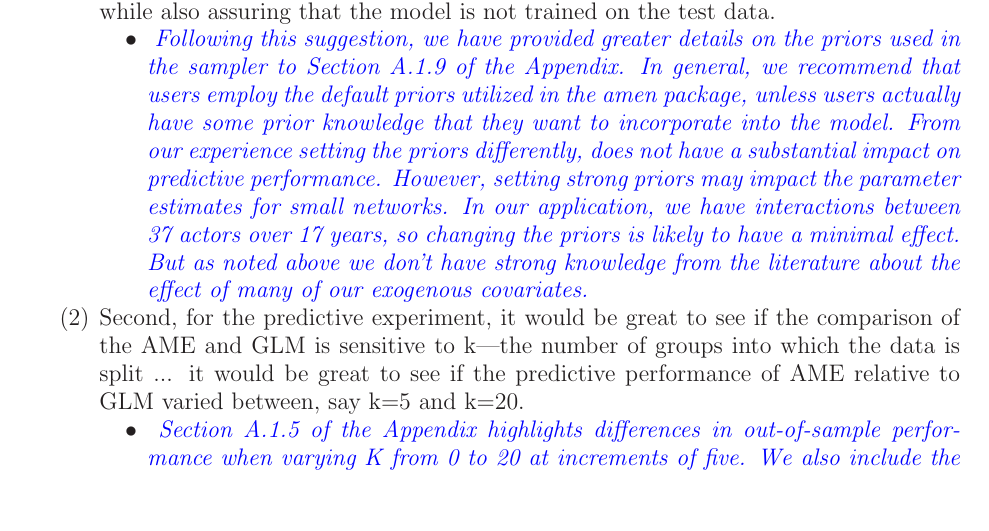
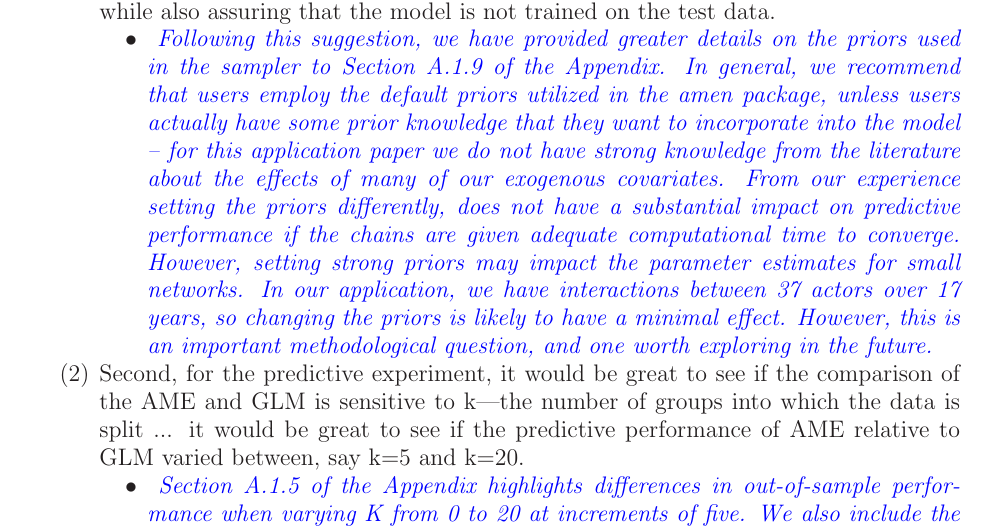
Before and after one commit to s7minhas/conflictEvolution, a LaTeX paper (LaTeX/RevisionMemo/revisionLetter.tex, which reads LaTeX/RevisionMemo/rev1.tex): part of page 4 of 8, cut so that both start at the same text. Compiled offline with LaTeX, dvips and Ghostscript.

Commit message:
rev memo edits

```diff
--- a/LaTeX/RevisionMemo/rev1.tex
+++ b/LaTeX/RevisionMemo/rev1.tex
@@ -29,7 +29,7 @@
 	\item I would like to see a discussion of setting the priors used for inference with this model. In particular, how does the specification of the priors relate to the predictive performance of the latent variable model? If the priors make any sort of difference, how should the priors be set to assure that the model performs as well as possible while also assuring that the model is not trained on the test data.
 	\begin{itemize}
 		\item \textcolor{blue}{ \emph{
-		Following this suggestion, we have provided greater details on the priors used in the sampler to Section A.1.9 of the Appendix. In general, we recommend that users employ the default priors utilized in the amen package, unless users actually have some prior knowledge that they want to incorporate into the model. From our experience setting the priors differently, does not have a substantial impact on predictive performance. However, setting strong priors may impact the parameter estimates for small networks. In our application, we have interactions between 37 actors over 17 years, so changing the priors is likely to have a minimal effect. But as noted above we don't have strong knowledge from the literature about the effect of many of our exogenous covariates.
+		Following this suggestion, we have provided greater details on the priors used in the sampler to Section A.1.9 of the Appendix. In general, we recommend that users employ the default priors utilized in the amen package, unless users actually have some prior knowledge that they want to incorporate into the model -- for this application paper we do not have strong knowledge from the literature about the effects of many of our exogenous covariates. From our experience setting the priors differently, does not have a substantial impact on predictive performance if the chains are given adequate computational time to converge. However, setting strong priors may impact the parameter estimates for small networks. In our application, we have interactions between 37 actors over 17 years, so changing the priors is likely to have a minimal effect. However, this is an important methodological question, and one worth exploring in the future.
 		}}
 	\end{itemize}
 	\item Second, for the predictive experiment, it would be great to see if the comparison of the AME and GLM is sensitive to k---the number of groups into which the data is split ... it would be great to see if the predictive performance of AME relative to GLM varied between, say k=5 and k=20.
```
